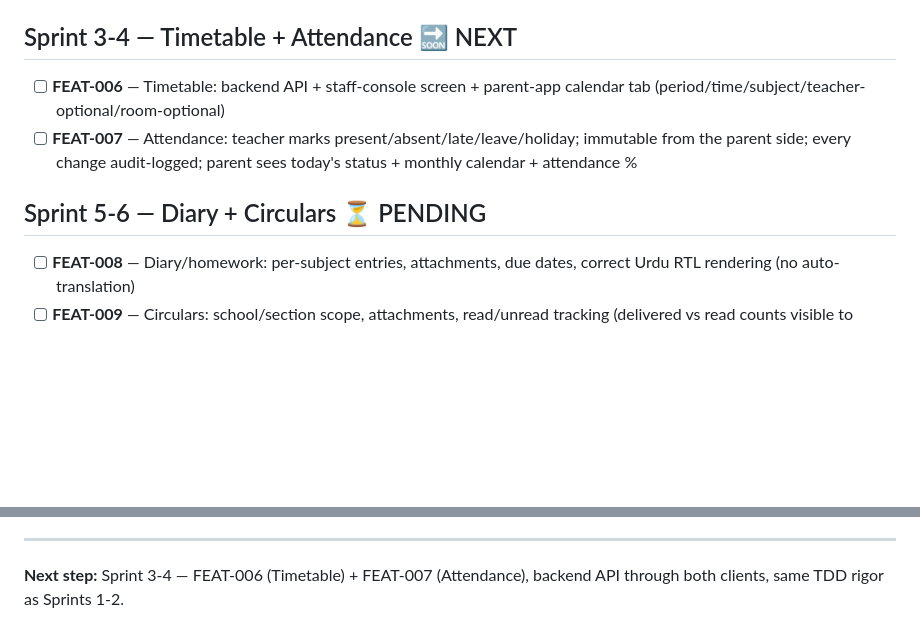
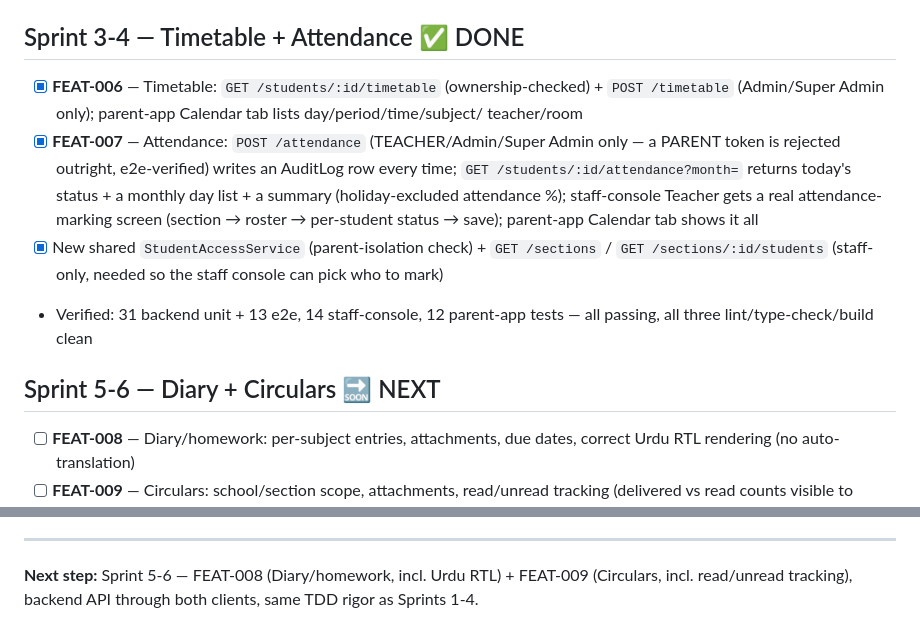
Before and after one commit to zainknoman/SchoolPortal, a Markdown page: PROJECT-STATUS.md, 2 parts joined by grey strips. Drawn GitHub-style; blank space fills up the shorter version.

Commit message:
Update PROJECT-STATUS.md: Sprint 3-4 done, Sprint 5-6 next

```diff
--- a/PROJECT-STATUS.md
+++ b/PROJECT-STATUS.md
@@ -33,15 +33,22 @@ Repo: https://github.com/zainknoman/SchoolPortal
 - [x] Design system (ui-ux-pro-max, curated) applied to both clients — Plus Jakarta Sans,
       navy/blue-accent palette, one consistent brand (`staff-console/design-system/seeds-staff-console/MASTER.md`)
 
-## Sprint 3-4 — Timetable + Attendance 🔜 NEXT
+## Sprint 3-4 — Timetable + Attendance ✅ DONE
 
-- [ ] **FEAT-006** — Timetable: backend API + staff-console screen + parent-app calendar tab
-      (period/time/subject/teacher-optional/room-optional)
-- [ ] **FEAT-007** — Attendance: teacher marks present/absent/late/leave/holiday; immutable from
-      the parent side; every change audit-logged; parent sees today's status + monthly calendar +
-      attendance %
+- [x] **FEAT-006** — Timetable: `GET /students/:id/timetable` (ownership-checked) + `POST
+      /timetable` (Admin/Super Admin only); parent-app Calendar tab lists day/period/time/subject/
+      teacher/room
+- [x] **FEAT-007** — Attendance: `POST /attendance` (TEACHER/Admin/Super Admin only — a PARENT
+      token is rejected outright, e2e-verified) writes an AuditLog row every time; `GET
+      /students/:id/attendance?month=` returns today's status + a monthly day list + a summary
+      (holiday-excluded attendance %); staff-console Teacher gets a real attendance-marking screen
+      (section → roster → per-student status → save); parent-app Calendar tab shows it all
+- [x] New shared `StudentAccessService` (parent-isolation check) + `GET /sections` /
+      `GET /sections/:id/students` (staff-only, needed so the staff console can pick who to mark)
+- Verified: 31 backend unit + 13 e2e, 14 staff-console, 12 parent-app tests — all passing, all
+  three lint/type-check/build clean
 
-## Sprint 5-6 — Diary + Circulars ⏳ PENDING
+## Sprint 5-6 — Diary + Circulars 🔜 NEXT
 
 - [ ] **FEAT-008** — Diary/homework: per-subject entries, attachments, due dates, correct Urdu RTL
       rendering (no auto-translation)
@@ -96,5 +103,5 @@ Repo: https://github.com/zainknoman/SchoolPortal
 
 ---
 
-**Next step:** Sprint 3-4 — FEAT-006 (Timetable) + FEAT-007 (Attendance), backend API through both
-clients, same TDD rigor as Sprints 1-2.
+**Next step:** Sprint 5-6 — FEAT-008 (Diary/homework, incl. Urdu RTL) + FEAT-009 (Circulars, incl.
+read/unread tracking), backend API through both clients, same TDD rigor as Sprints 1-4.
```
